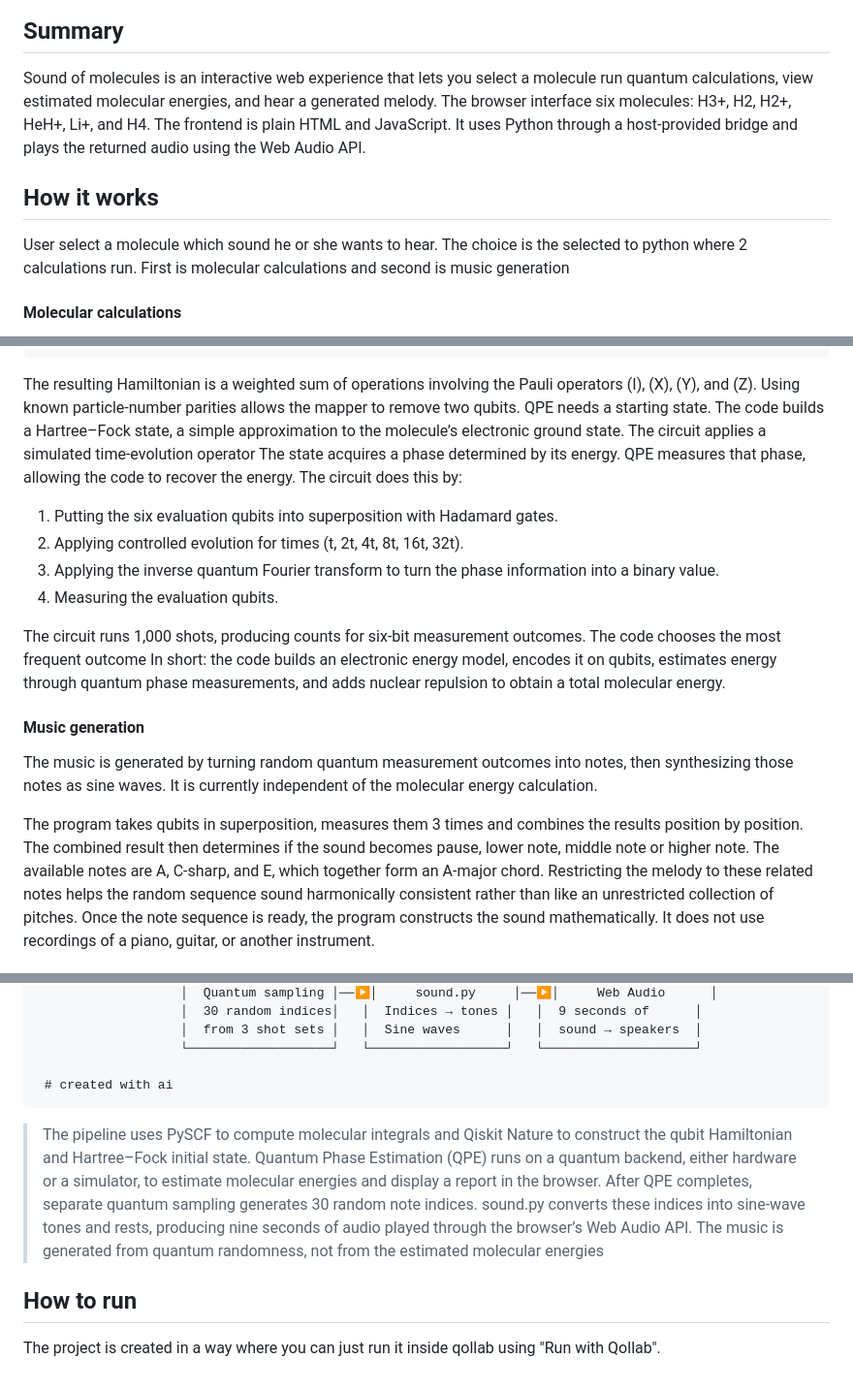
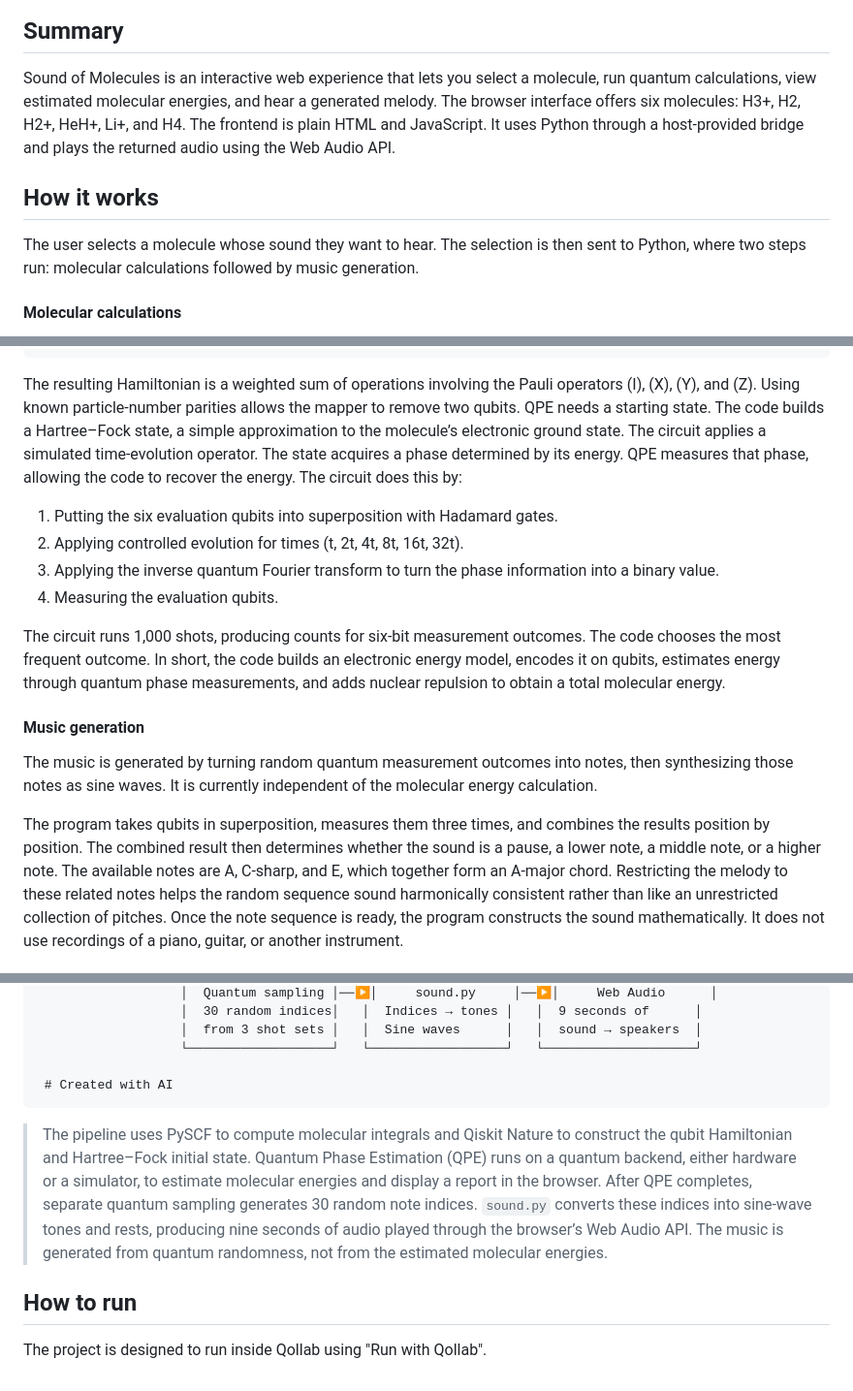
Before and after one commit to samuelsmatrala/sound_of_molecules, a Markdown page: README.md, 3 parts joined by grey strips. Shown at 97% size. Rendered like a GitHub page.

Commit message:
fix: gramatics

````diff
--- a/README.md
+++ b/README.md
@@ -4,10 +4,10 @@
 
 ## Summary
 
-Sound of molecules is an interactive web experience that lets you select a molecule run quantum calculations, view estimated molecular energies, and hear a generated melody. The browser interface six molecules: H3+, H2, H2+, HeH+, Li+, and H4. The frontend is plain HTML and JavaScript. It uses Python through a host-provided bridge and plays the returned audio using the Web Audio API.
+Sound of Molecules is an interactive web experience that lets you select a molecule, run quantum calculations, view estimated molecular energies, and hear a generated melody. The browser interface offers six molecules: H3+, H2, H2+, HeH+, Li+, and H4. The frontend is plain HTML and JavaScript. It uses Python through a host-provided bridge and plays the returned audio using the Web Audio API.
 
 ## How it works
-User select a molecule which sound he or she wants to hear. The choice is the selected to python where 2 calculations run. First is molecular calculations and second is music generation
+The user selects a molecule whose sound they want to hear. The selection is then sent to Python, where two steps run: molecular calculations followed by music generation.
 
 ####  Molecular calculations
 
@@ -35,7 +35,7 @@ mapper = ParityMapper(num_particles=problem.num_particles)
 qubit_op = mapper.map(problem.hamiltonian.second_q_op())
 ```
 The resulting Hamiltonian is a weighted sum of operations involving the Pauli operators \(I\), \(X\), \(Y\), and \(Z\). Using known particle-number parities allows the mapper to remove two qubits. QPE needs a starting state. The code builds a Hartree–Fock state, a simple approximation to the molecule’s electronic ground state.
-The circuit applies a simulated time-evolution operator
+The circuit applies a simulated time-evolution operator.
 The state acquires a phase determined by its energy. QPE measures that phase, allowing the code to recover the energy.
 The circuit does this by:
 1. Putting the six evaluation qubits into superposition with Hadamard gates.
@@ -43,13 +43,13 @@ The circuit does this by:
 3. Applying the inverse quantum Fourier transform to turn the phase information into a binary value.
 4. Measuring the evaluation qubits.
 
-The circuit runs 1,000 shots, producing counts for six-bit measurement outcomes. The code chooses the most frequent outcome
- In short: the code builds an electronic energy model, encodes it on qubits, estimates energy through quantum phase measurements, and adds nuclear repulsion to obtain a total molecular energy.
+The circuit runs 1,000 shots, producing counts for six-bit measurement outcomes. The code chooses the most frequent outcome.
+In short, the code builds an electronic energy model, encodes it on qubits, estimates energy through quantum phase measurements, and adds nuclear repulsion to obtain a total molecular energy.
 
 #### Music generation
 The music is generated by turning random quantum measurement outcomes into notes, then synthesizing those notes as sine waves. It is currently independent of the molecular energy calculation.
 
-The program takes qubits in superposition, measures them 3 times and combines the results position by position. The combined result then determines if the sound becomes pause, lower note, middle note or higher note.
+The program takes qubits in superposition, measures them three times, and combines the results position by position. The combined result then determines whether the sound is a pause, a lower note, a middle note, or a higher note.
 The available notes are A, C-sharp, and E, which together form an A-major chord. Restricting the melody to these related notes helps the random sequence sound harmonically consistent rather than like an unrestricted collection of pitches. Once the note sequence is ready, the program constructs the sound mathematically. It does not use recordings of a piano, guitar, or another instrument.
 
 Each note becomes a sine wave, a smooth, repeating vibration with a single frequency. Faster vibrations produce higher pitches, while slower vibrations produce lower pitches. This gives the audio a simple, pure electronic tone rather than the richer sound of an acoustic instrument.
@@ -74,12 +74,12 @@ Each note becomes a sine wave, a smooth, repeating vibration with a single frequ
                    │  from 3 shot sets │   │  Sine waves      │   │  sound → speakers  │
                    └───────────────────┘   └──────────────────┘   └────────────────────┘
 
- # created with ai
+ # Created with AI
    ```
 
 > The pipeline uses PySCF to compute molecular integrals and Qiskit Nature to construct the qubit Hamiltonian and Hartree–Fock initial state. Quantum Phase Estimation (QPE) runs on a quantum backend, either hardware or a simulator, to estimate molecular energies and display a report in the browser.
-After QPE completes, separate quantum sampling generates 30 random note indices. sound\.py converts these indices into sine-wave tones and rests, producing nine seconds of audio played through the browser’s Web Audio API. The music is generated from quantum randomness, not from the estimated molecular energies
+After QPE completes, separate quantum sampling generates 30 random note indices. `sound.py` converts these indices into sine-wave tones and rests, producing nine seconds of audio played through the browser’s Web Audio API. The music is generated from quantum randomness, not from the estimated molecular energies.
 
 
 ## How to run
- The project is created in a way where you can just run it inside qollab using "Run with Qollab".
+The project is designed to run inside Qollab using "Run with Qollab".
````
